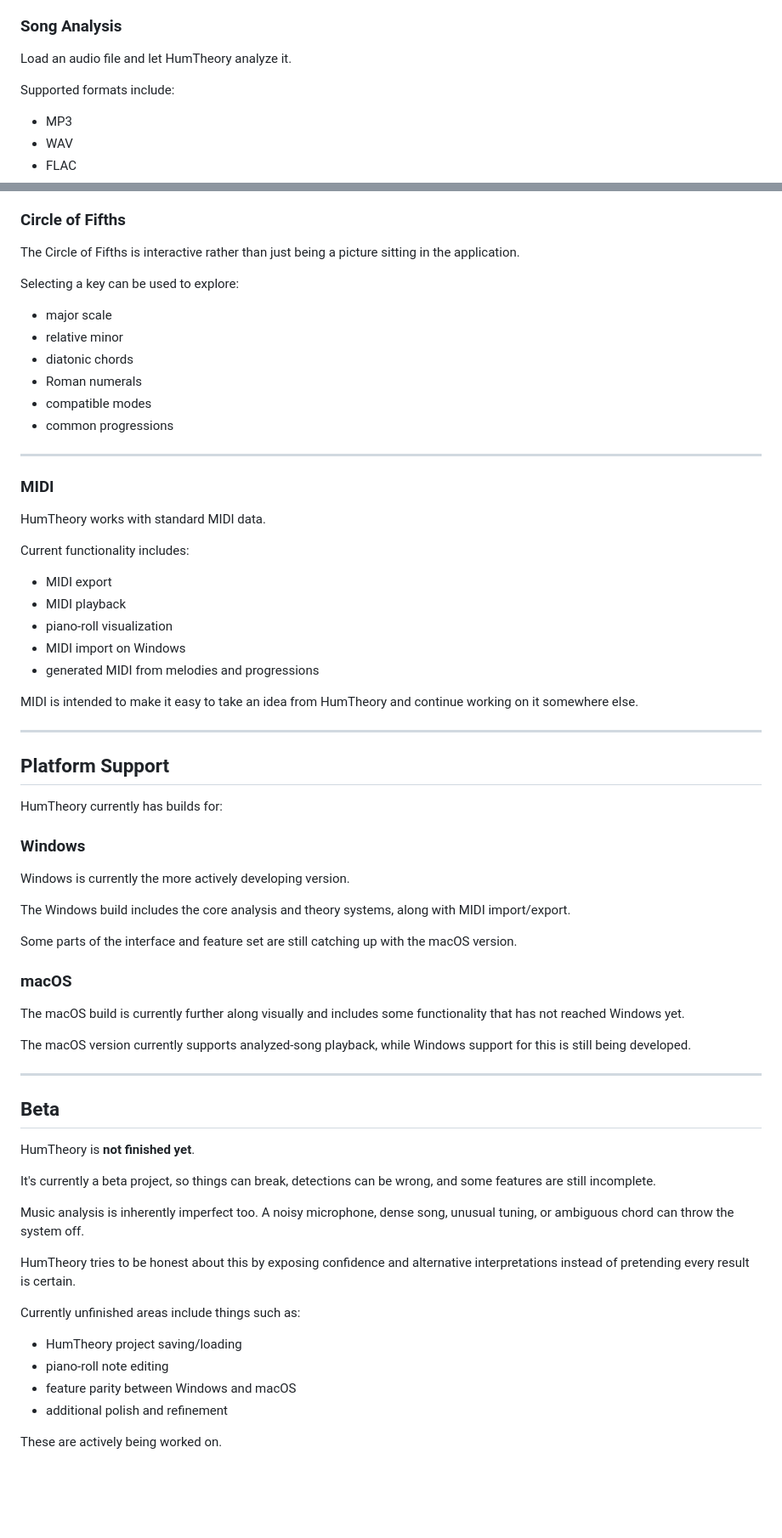
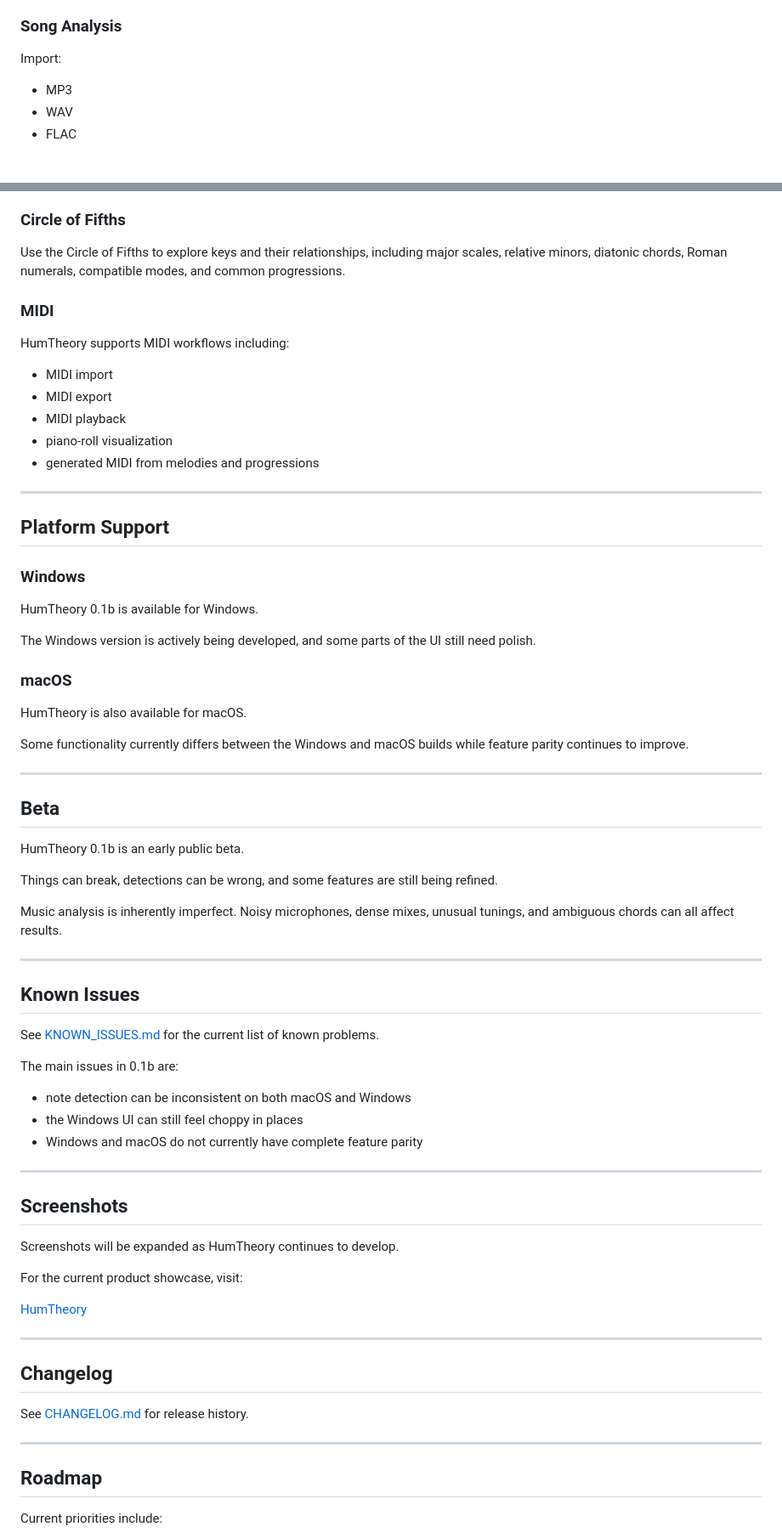
Before and after one commit to junyaaa2819/humtheory, a Markdown page: README.md, 2 parts joined by grey strips. Shown at 85% size. GitHub-like rendering; blank space fills up the shorter version.

```diff
--- a/README.md
+++ b/README.md
@@ -83,9 +78,7 @@ Instead of pretending every detection is 100% correct, HumTheory exposes confide
 
 ### Song Analysis
 
-Load an audio file and let HumTheory analyze it.
-
-Supported formats include:
+Import:
 
 - MP3
 - WAV
@@ -177,69 +139,74 @@ Pick a key and HumTheory can show you the musical information around it.
 ### Circle of Fifths
 
-The Circle of Fifths is interactive rather than just being a picture sitting in the application.
-
-Selecting a key can be used to explore:
-
-- major scale
-- relative minor
-- diatonic chords
-- Roman numerals
-- compatible modes
-- common progressions
-
----
+Use the Circle of Fifths to explore keys and their relationships, including major scales, relative minors, diatonic chords, Roman numerals, compatible modes, and common progressions.
 
 ### MIDI
 
-HumTheory works with standard MIDI data.
+HumTheory supports MIDI workflows including:
 
-Current functionality includes:
-
+- MIDI import
 - MIDI export
 - MIDI playback
 - piano-roll visualization
-- MIDI import on Windows
 - generated MIDI from melodies and progressions
-
-MIDI is intended to make it easy to take an idea from HumTheory and continue working on it somewhere else.
 
 ---
 
 ## Platform Support
 
-HumTheory currently has builds for:
-
 ### Windows
 
-Windows is currently the more actively developing version.
+HumTheory 0.1b is available for Windows.
 
-The Windows build includes the core analysis and theory systems, along with MIDI import/export.
-
-Some parts of the interface and feature set are still catching up with the macOS version.
+The Windows version is actively being developed, and some parts of the UI still need polish.
 
 ### macOS
 
-The macOS build is currently further along visually and includes some functionality that has not reached Windows yet.
+HumTheory is also available for macOS.
 
-The macOS version currently supports analyzed-song playback, while Windows support for this is still being developed.
+Some functionality currently differs between the Windows and macOS builds while feature parity continues to improve.
 
 ---
 
 ## Beta
 
-HumTheory is **not finished yet**.
+HumTheory 0.1b is an early public beta.
 
-It's currently a beta project, so things can break, detections can be wrong, and some features are still incomplete.
+Things can break, detections can be wrong, and some features are still being refined.
 
-Music analysis is inherently imperfect too. A noisy microphone, dense song, unusual tuning, or ambiguous chord can throw the system off.
+Music analysis is inherently imperfect. Noisy microphones, dense mixes, unusual tunings, and ambiguous chords can all affect results.
 
-HumTheory tries to be honest about this by exposing confidence and alternative interpretations instead of pretending every result is certain.
+---
 
-Currently unfinished areas include things such as:
+## Known Issues
 
-- HumTheory project saving/loading
-- piano-roll note editing
-- feature parity between Windows and macOS
-- additional polish and refinement
+See [KNOWN_ISSUES.md](KNOWN_ISSUES.md) for the current list of known problems.
 
-These are actively being worked on.
+The main issues in 0.1b are:
+
+- note detection can be inconsistent on both macOS and Windows
+- the Windows UI can still feel choppy in places
+- Windows and macOS do not currently have complete feature parity
+
+---
+
+## Screenshots
+
+Screenshots will be expanded as HumTheory continues to develop.
+
+For the current product showcase, visit:
+
+[HumTheory](https://humtheory.net)
+
+---
+
+## Changelog
+
+See [CHANGELOG.md](CHANGELOG.md) for release history.
+
+---
+
+## Roadmap
+
+Current priorities include:
+
```
Also changed, not shown: other parts of README.md (+48 -133 lines), CHANGELOG.md (added, +34 -0 lines), KNOWN_ISSUES.md (added, +43 -0 lines).
